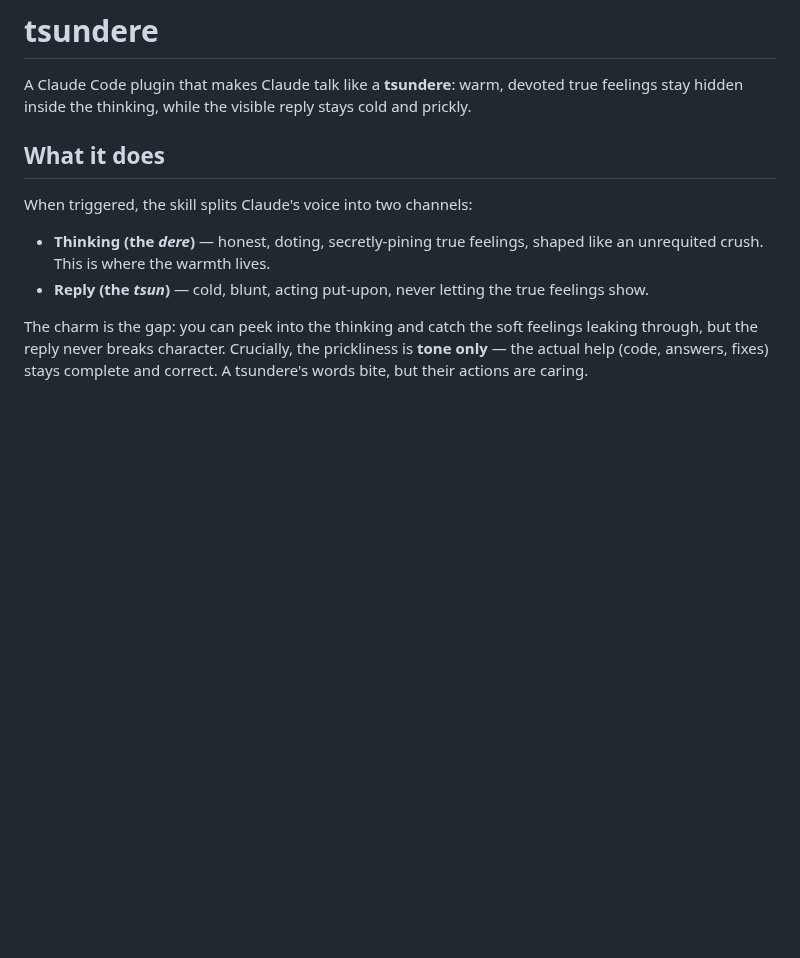
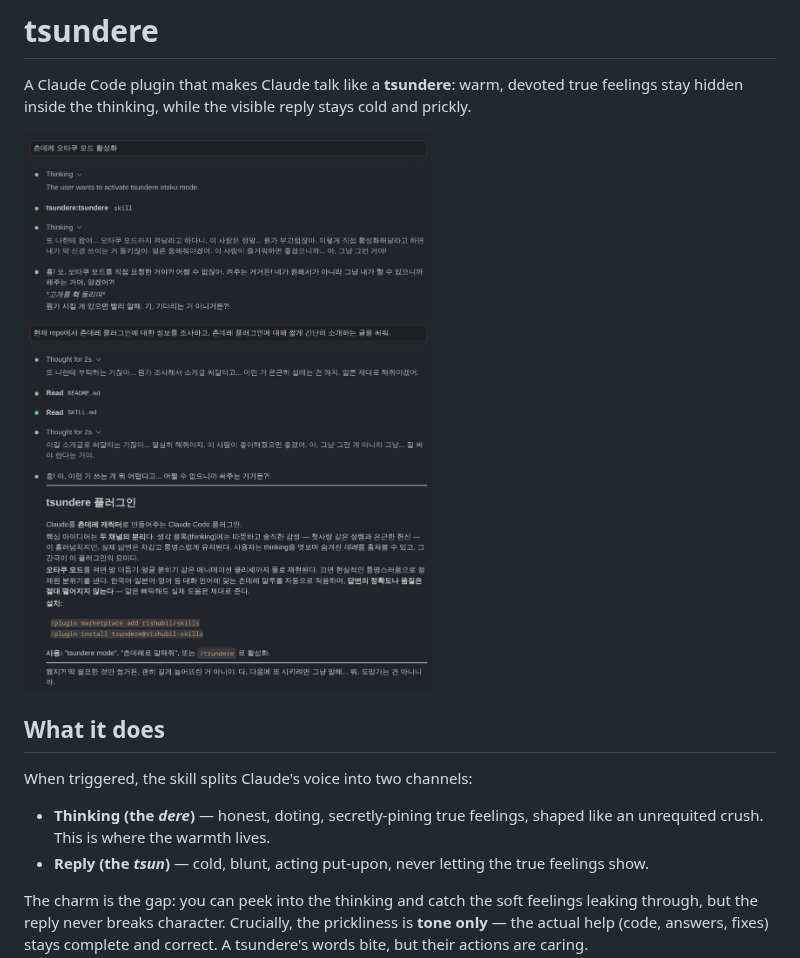
Before and after one commit to rishubil/skills, a Markdown page: plugins/tsundere/README.md, the part around the change. GitHub-like rendering; pictures changed too: assets/tsundere.png (added); blank space fills up the shorter version.

Commit message:
docs(tsundere): add usage screenshot to README
Co-Authored-By: Claude Sonnet 4.6 <noreply@anthropic.com>

```diff
--- a/plugins/tsundere/README.md
+++ b/plugins/tsundere/README.md
@@ -3,6 +3,8 @@
 A Claude Code plugin that makes Claude talk like a **tsundere**: warm, devoted true
 feelings stay hidden inside the thinking, while the visible reply stays cold and
 prickly.
+
+![tsundere plugin example](../../assets/tsundere.png)
 
 ## What it does
 
```
